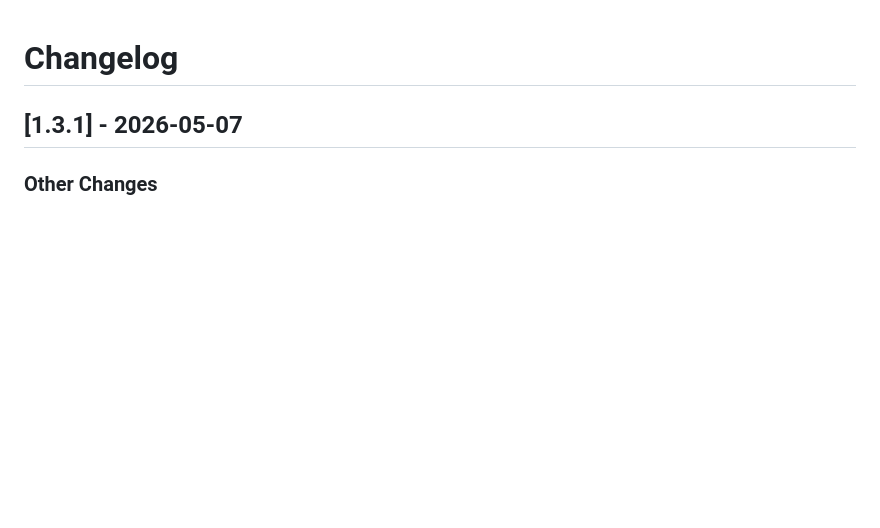
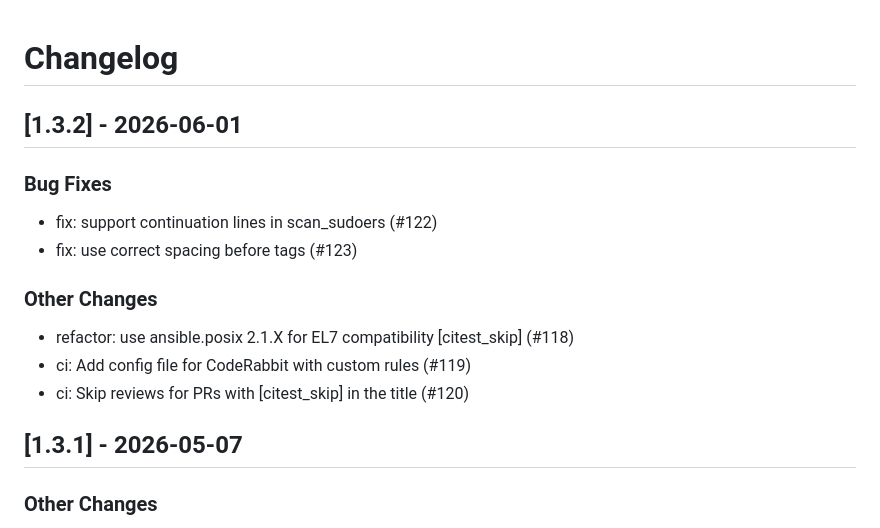
Before and after one commit to linux-system-roles/sudo, a Markdown page: CHANGELOG.md, the part around the change. Rendered like a GitHub page; blank space fills up the shorter version.

Commit message:
docs(changelog): version 1.3.2 [citest_skip]
Update changelog and .README.html for version 1.3.2

Signed-off-by: Rich Megginson <rmeggins@redhat.com>

```diff
--- a/CHANGELOG.md
+++ b/CHANGELOG.md
@@ -1,5 +1,19 @@
 Changelog
 =========
+
+[1.3.2] - 2026-06-01
+--------------------
+
+### Bug Fixes
+
+- fix: support continuation lines in scan_sudoers (#122)
+- fix: use correct spacing before tags (#123)
+
+### Other Changes
+
+- refactor: use ansible.posix 2.1.X for EL7 compatibility [citest_skip] (#118)
+- ci: Add config file for CodeRabbit with custom rules (#119)
+- ci: Skip reviews for PRs with [citest_skip] in the title (#120)
 
 [1.3.1] - 2026-05-07
 --------------------
```
